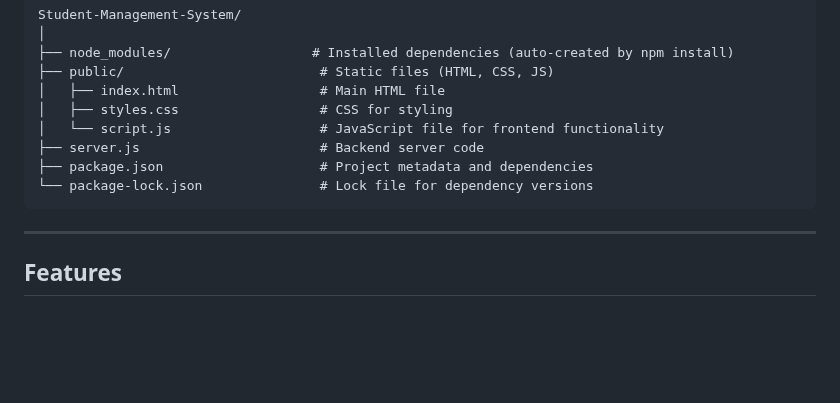
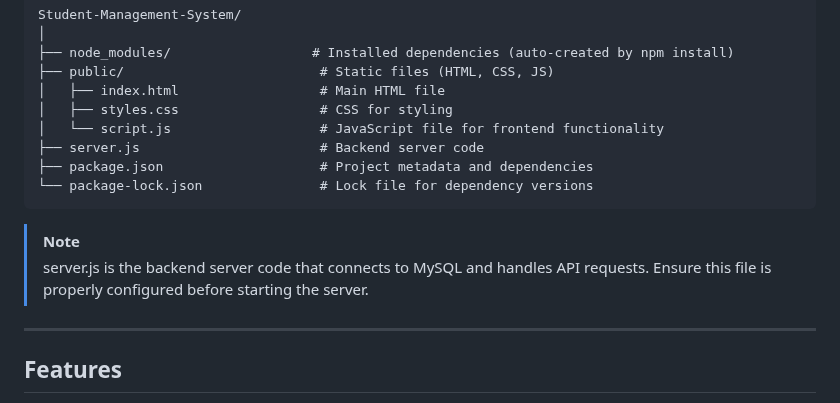
Before and after one commit to ravikant-diwakar/Student-Management-System, a Markdown page: README.md, the part around the change. GitHub-like rendering; blank space fills up the shorter version.

Commit message:
Initial commit

````diff
--- a/README.md
+++ b/README.md
@@ -113,6 +113,9 @@ Student-Management-System/
 └── package-lock.json               # Lock file for dependency versions
 ```
 
+> [!NOTE]
+> server.js is the backend server code that connects to MySQL and handles API requests. Ensure this file is properly configured before starting the server.
+
 ---
 
 ## Features
````
